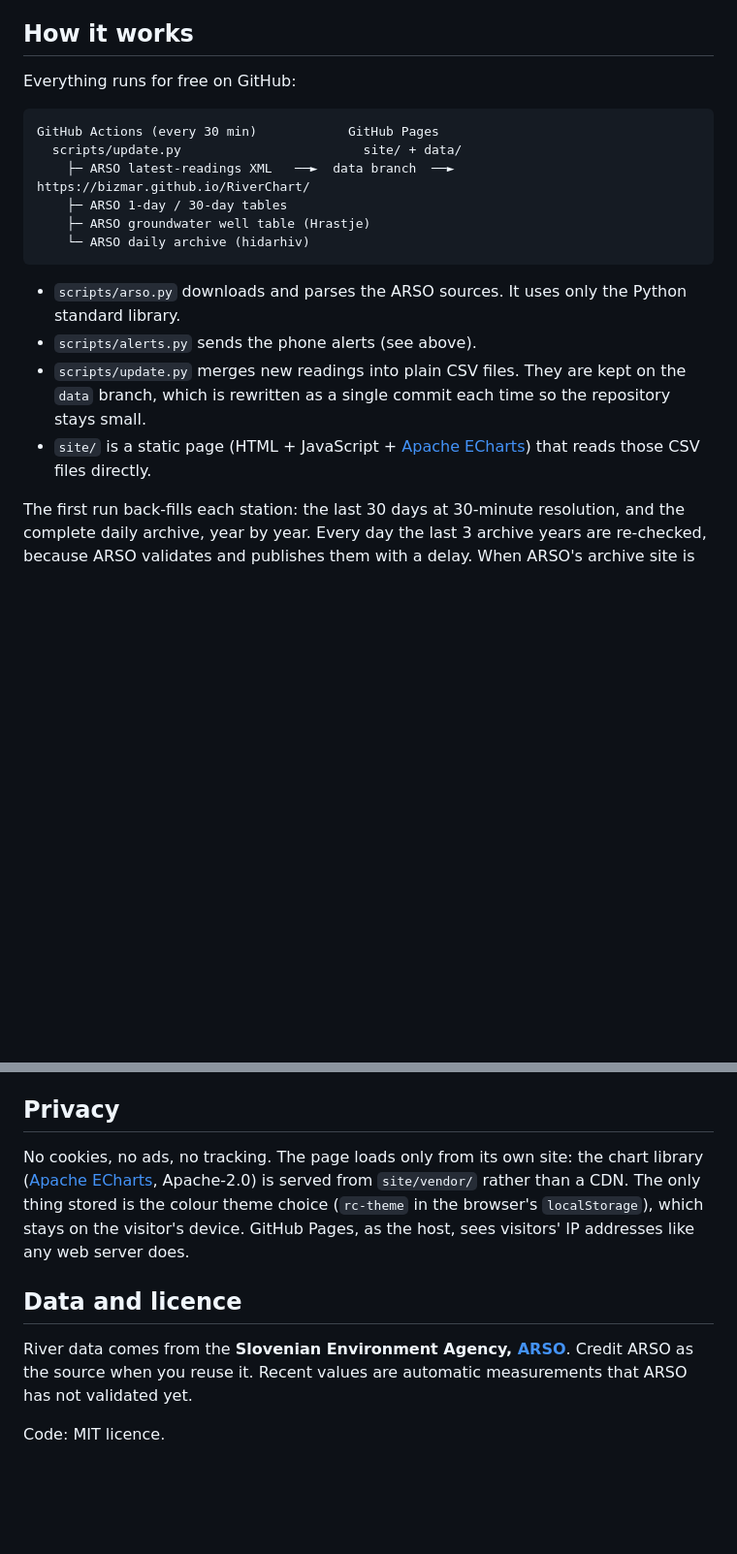
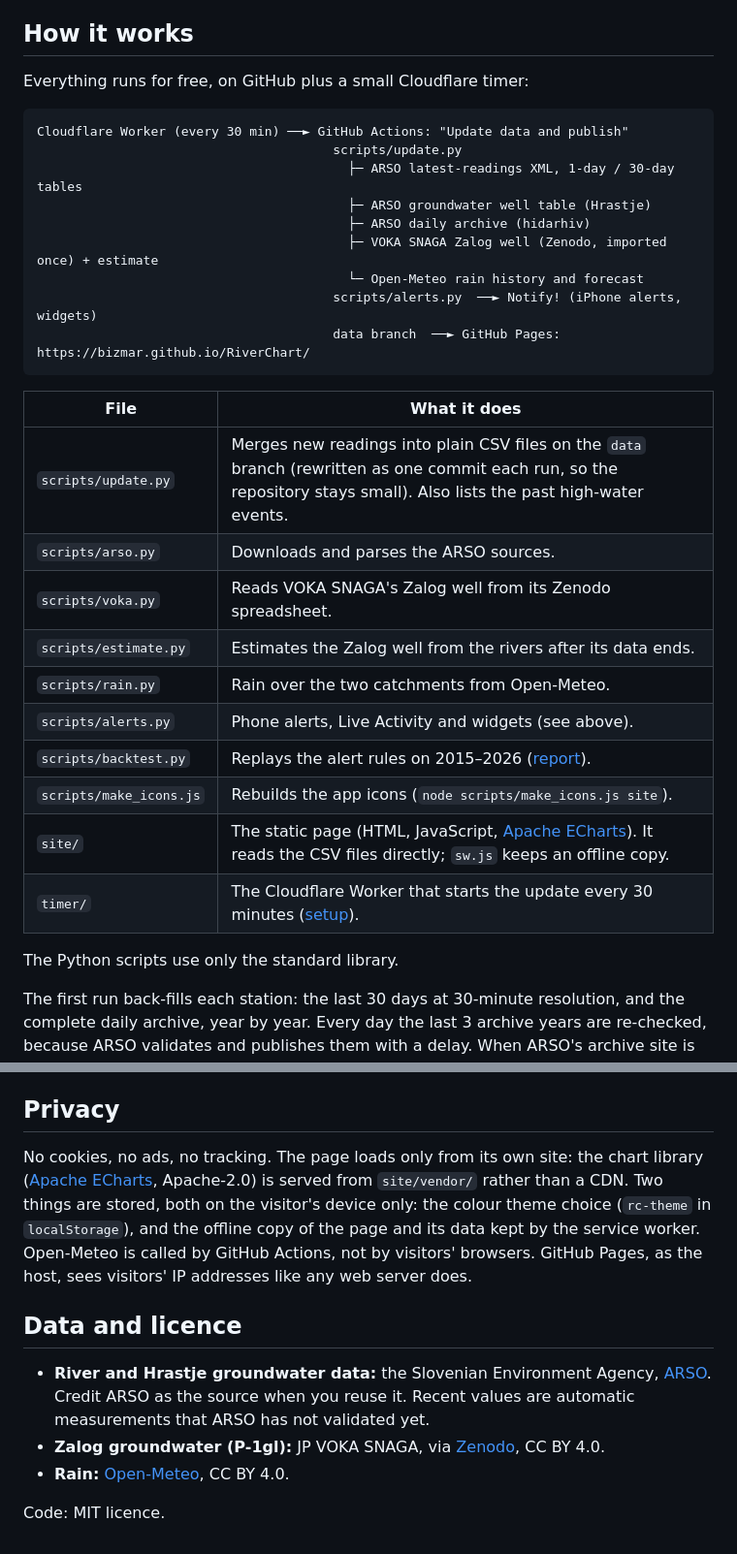
Before and after one commit to bizmar/RiverChart, a Markdown page: README.md, 2 parts joined by grey strips. Shown at 97% size. Rendered like a GitHub page; blank space fills up the shorter version.

Commit message:
Bring the README up to date
How it works now shows the Cloudflare timer, VOKA SNAGA, Open-Meteo and
Notify!, with a table of the scripts. Setup adds the timer step and its
expiring token. Privacy mentions the service worker's offline copy;
the licence section credits VOKA SNAGA and Open-Meteo. Phone alerts get
a separate paragraph for the stale-data notice, widgets and Do Not
Disturb.

Co-Authored-By: Claude Opus 5.5 <noreply@anthropic.com>
Claude-Session: https://claude.ai/code/session_01UhLYcFakE6eZQ4dTUxp753

````diff
--- a/README.md
+++ b/README.md
@@ -71,21 +73,34 @@ ARSO gives the level ("Nivo") in cm relative to the top of the well. The dashboa
 
 ## How it works
 
-Everything runs for free on GitHub:
+Everything runs for free, on GitHub plus a small Cloudflare timer:
 
 ```
-GitHub Actions (every 30 min)            GitHub Pages
-  scripts/update.py                        site/ + data/
-    ├─ ARSO latest-readings XML   ──►  data branch  ──►  https://bizmar.github.io/RiverChart/
-    ├─ ARSO 1-day / 30-day tables
-    ├─ ARSO groundwater well table (Hrastje)
-    └─ ARSO daily archive (hidarhiv)
+Cloudflare Worker (every 30 min) ──► GitHub Actions: "Update data and publish"
+                                       scripts/update.py
+                                         ├─ ARSO latest-readings XML, 1-day / 30-day tables
+                                         ├─ ARSO groundwater well table (Hrastje)
+                                         ├─ ARSO daily archive (hidarhiv)
+                                         ├─ VOKA SNAGA Zalog well (Zenodo, imported once) + estimate
+                                         └─ Open-Meteo rain history and forecast
+                                       scripts/alerts.py  ──► Notify! (iPhone alerts, widgets)
+                                       data branch  ──► GitHub Pages: https://bizmar.github.io/RiverChart/
 ```
 
-- `scripts/arso.py` downloads and parses the ARSO sources. It uses only the Python standard library.
-- `scripts/alerts.py` sends the phone alerts (see above).
-- `scripts/update.py` merges new readings into plain CSV files. They are kept on the `data` branch, which is rewritten as a single commit each time so the repository stays small.
-- `site/` is a static page (HTML + JavaScript + [Apache ECharts](https://echarts.apache.org/)) that reads those CSV files directly.
+| File | What it does |
+|---|---|
+| `scripts/update.py` | Merges new readings into plain CSV files on the `data` branch (rewritten as one commit each run, so the repository stays small). Also lists the past high-water events. |
+| `scripts/arso.py` | Downloads and parses the ARSO sources. |
+| `scripts/voka.py` | Reads VOKA SNAGA's Zalog well from its Zenodo spreadsheet. |
+| `scripts/estimate.py` | Estimates the Zalog well from the rivers after its data ends. |
+| `scripts/rain.py` | Rain over the two catchments from Open-Meteo. |
+| `scripts/alerts.py` | Phone alerts, Live Activity and widgets (see above). |
+| `scripts/backtest.py` | Replays the alert rules on 2015–2026 ([report](docs/backtest.md)). |
+| `scripts/make_icons.js` | Rebuilds the app icons (`node scripts/make_icons.js site`). |
+| `site/` | The static page (HTML, JavaScript, [Apache ECharts](https://echarts.apache.org/)). It reads the CSV files directly; `sw.js` keeps an offline copy. |
+| `timer/` | The Cloudflare Worker that starts the update every 30 minutes ([setup](timer/README.md)). |
+
+The Python scripts use only the standard library.
 
 The first run back-fills each station: the last 30 days at 30-minute resolution, and the complete daily archive, year by year. Every day the last 3 archive years are re-checked, because ARSO validates and publishes them with a delay. When ARSO's archive site is down for maintenance, the check says so in the log and simply tries again the next day.
 
@@ -153,10 +167,12 @@ To block merging until they pass, go to **Settings → Branches → Add branch r
 
 ## Privacy
 
-No cookies, no ads, no tracking. The page loads only from its own site: the chart library ([Apache ECharts](https://echarts.apache.org/), Apache-2.0) is served from `site/vendor/` rather than a CDN. The only thing stored is the colour theme choice (`rc-theme` in the browser's `localStorage`), which stays on the visitor's device. GitHub Pages, as the host, sees visitors' IP addresses like any web server does.
+No cookies, no ads, no tracking. The page loads only from its own site: the chart library ([Apache ECharts](https://echarts.apache.org/), Apache-2.0) is served from `site/vendor/` rather than a CDN. Two things are stored, both on the visitor's device only: the colour theme choice (`rc-theme` in `localStorage`), and the offline copy of the page and its data kept by the service worker. Open-Meteo is called by GitHub Actions, not by visitors' browsers. GitHub Pages, as the host, sees visitors' IP addresses like any web server does.
 
 ## Data and licence
 
-River data comes from the **Slovenian Environment Agency, [ARSO](https://www.arso.gov.si/vode/podatki/)**. Credit ARSO as the source when you reuse it. Recent values are automatic measurements that ARSO has not validated yet.
+- **River and Hrastje groundwater data:** the Slovenian Environment Agency, [ARSO](https://www.arso.gov.si/vode/podatki/). Credit ARSO as the source when you reuse it. Recent values are automatic measurements that ARSO has not validated yet.
+- **Zalog groundwater (P-1gl):** JP VOKA SNAGA, via [Zenodo](https://zenodo.org/records/21789430), CC BY 4.0.
+- **Rain:** [Open-Meteo](https://open-meteo.com/), CC BY 4.0.
 
 Code: MIT licence.
````
Also changed, not shown: other parts of README.md (+4 -3 lines).
